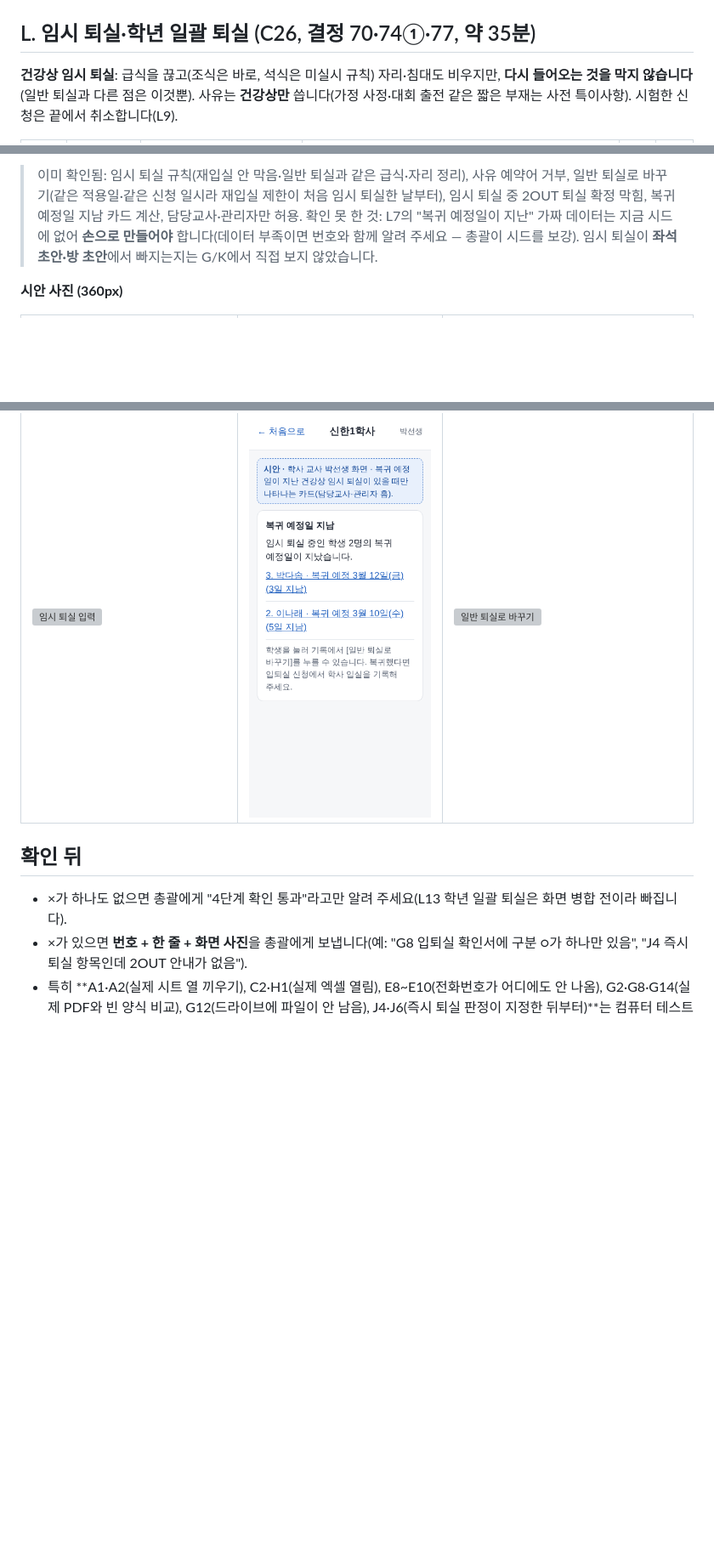
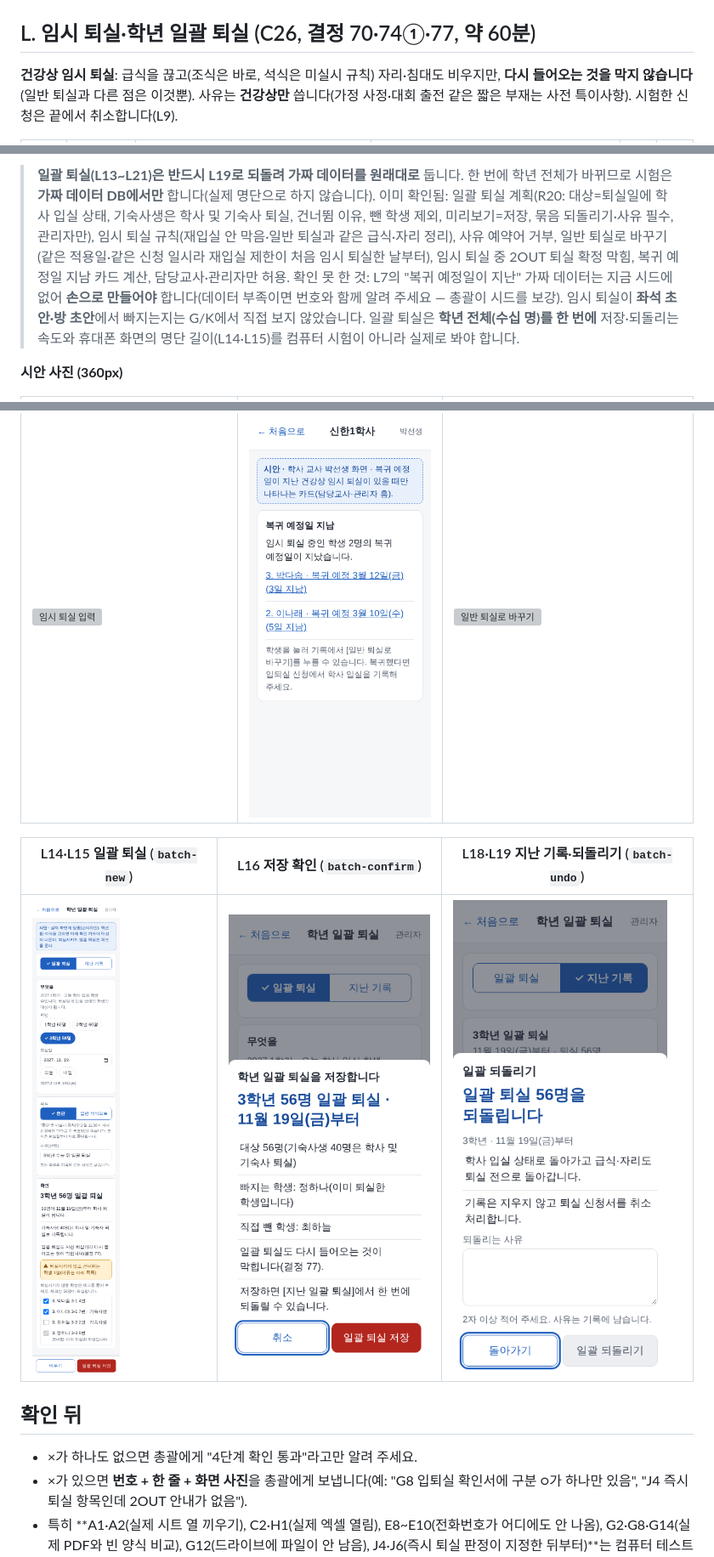
Before and after one commit to yurowa-gif/shinhan1haksa, a Markdown page: docs/design/stage4-teacher-checks.md, 3 parts joined by grey strips. Shown at 85% size. Rendered like a GitHub page; pictures changed too: docs/design/stage4-photos/batch-confirm.png (added), docs/design/stage4-photos/batch-new.png (added), docs/design/stage4-photos/batch-undo.png (added); blank space fills up the shorter version; grey boxes are pictures that could not be loaded.

```diff
--- a/docs/design/stage4-teacher-checks.md
+++ b/docs/design/stage4-teacher-checks.md
@@ -291,7 +291,7 @@
 | --- | --- | --- |
 | ![저장 확인](stage4-photos/program-confirm.png) | ![빼기 확인](stage4-photos/program-remove.png) | ![프로그램 취소 확인](stage4-photos/program-cancel.png) |
 
-## L. 임시 퇴실·학년 일괄 퇴실 (C26, 결정 70·74①·77, 약 35분)
+## L. 임시 퇴실·학년 일괄 퇴실 (C26, 결정 70·74①·77, 약 60분)
 
 **건강상 임시 퇴실**: 급식을 끊고(조식은 바로, 석식은 미실시 규칙) 자리·침대도 비우지만, **다시 들어오는 것을 막지 않습니다**(일반 퇴실과 다른 점은 이것뿐). 사유는 **건강상만** 씁니다(가정 사정·대회 출전 같은 짧은 부재는 사전 특이사항). 시험한 신청은 끝에서 취소합니다(L9).
 
@@ -313,6 +321,7 @@
 
-> 이미 확인됨: 임시 퇴실 규칙(재입실 안 막음·일반 퇴실과 같은 급식·자리 정리), 사유 예약어 거부, 일반 퇴실로 바꾸기(같은 적용일·같은 신청 일시라 재입실 제한이 처음 임시 퇴실한 날부터), 임시 퇴실 중 2OUT 퇴실 확정 막힘, 복귀 예정일 지남 카드 계산, 담당교사·관리자만 허용.
-> 확인 못 한 것: L7의 "복귀 예정일이 지난" 가짜 데이터는 지금 시드에 없어 **손으로 만들어야** 합니다(데이터 부족이면 번호와 함께 알려 주세요 — 총괄이 시드를 보강). 임시 퇴실이 **좌석 초안·방 초안**에서 빠지는지는 G/K에서 직접 보지 않았습니다.
+> **일괄 퇴실(L13~L21)은 반드시 L19로 되돌려 가짜 데이터를 원래대로** 둡니다. 한 번에 학년 전체가 바뀌므로 시험은 **가짜 데이터 DB에서만** 합니다(실제 명단으로 하지 않습니다).
+> 이미 확인됨: 일괄 퇴실 계획(R20: 대상=퇴실일에 학사 입실 상태, 기숙사생은 학사 및 기숙사 퇴실, 건너뜀 이유, 뺀 학생 제외, 미리보기=저장, 묶음 되돌리기·사유 필수, 관리자만), 임시 퇴실 규칙(재입실 안 막음·일반 퇴실과 같은 급식·자리 정리), 사유 예약어 거부, 일반 퇴실로 바꾸기(같은 적용일·같은 신청 일시라 재입실 제한이 처음 임시 퇴실한 날부터), 임시 퇴실 중 2OUT 퇴실 확정 막힘, 복귀 예정일 지남 카드 계산, 담당교사·관리자만 허용.
+> 확인 못 한 것: L7의 "복귀 예정일이 지난" 가짜 데이터는 지금 시드에 없어 **손으로 만들어야** 합니다(데이터 부족이면 번호와 함께 알려 주세요 — 총괄이 시드를 보강). 임시 퇴실이 **좌석 초안·방 초안**에서 빠지는지는 G/K에서 직접 보지 않았습니다. 일괄 퇴실은 **학년 전체(수십 명)를 한 번에** 저장·되돌리는 속도와 휴대폰 화면의 명단 길이(L14·L15)를 컴퓨터 시험이 아니라 실제로 봐야 합니다.
 
 **시안 사진 (360px)**
 
@@ -320,9 +329,13 @@
 | --- | --- | --- |
 | ![임시 퇴실 입력](stage4-photos/moves-temp-leave.png) | ![복귀 예정일 지남 카드](stage4-photos/home-temp-overdue.png) | ![일반 퇴실로 바꾸기](stage4-photos/moves-temp-convert.png) |
 
+| L14·L15 일괄 퇴실 (`batch-new`) | L16 저장 확인 (`batch-confirm`) | L18·L19 지난 기록·되돌리기 (`batch-undo`) |
+| --- | --- | --- |
+| ![학년 일괄 퇴실](stage4-photos/batch-new.png) | ![일괄 퇴실 저장 확인](stage4-photos/batch-confirm.png) | ![일괄 되돌리기](stage4-photos/batch-undo.png) |
+
 ## 확인 뒤
 
-- ×가 하나도 없으면 총괄에게 "4단계 확인 통과"라고만 알려 주세요(L13 학년 일괄 퇴실은 화면 병합 전이라 빠집니다).
+- ×가 하나도 없으면 총괄에게 "4단계 확인 통과"라고만 알려 주세요.
 - ×가 있으면 **번호 + 한 줄 + 화면 사진**을 총괄에게 보냅니다(예: "G8 입퇴실 확인서에 구분 ○가 하나만 있음", "J4 즉시 퇴실 항목인데 2OUT 안내가 없음").
 - 특히 **A1·A2(실제 시트 열 끼우기), C2·H1(실제 엑셀 열림), E8~E10(전화번호가 어디에도 안 나옴), G2·G8·G14(실제 PDF와 빈 양식 비교), G12(드라이브에 파일이 안 남음), J4·J6(즉시 퇴실 판정이 지정한 뒤부터)**는 컴퓨터 테스트가 흉내만 낸 것이라 꼭 봐 주세요.
 - 가짜 데이터가 모자라 단계를 못 따라 하면 번호와 "데이터 부족"이라고 적어 주세요. 총괄이 가짜 데이터를 보강합니다.
```
Also changed, not shown: other parts of docs/design/stage4-teacher-checks.md (+10 -2 lines), docs/design/screens.md (+3 -0 lines), 2 other files.
